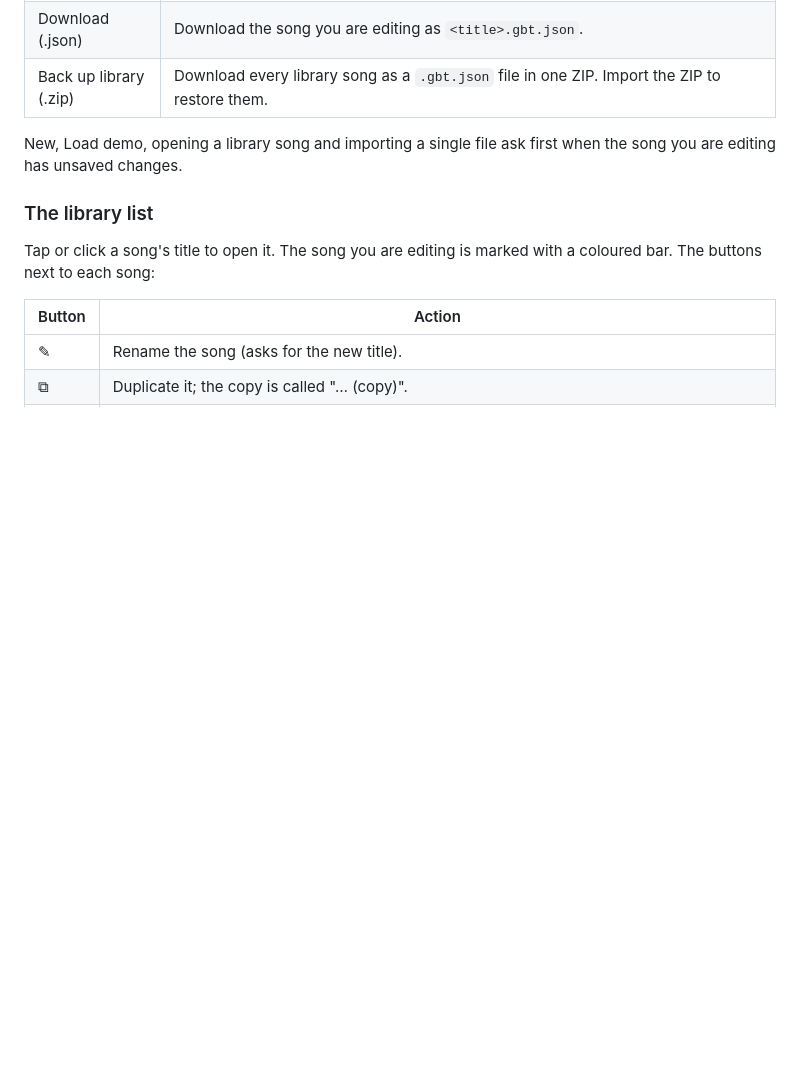
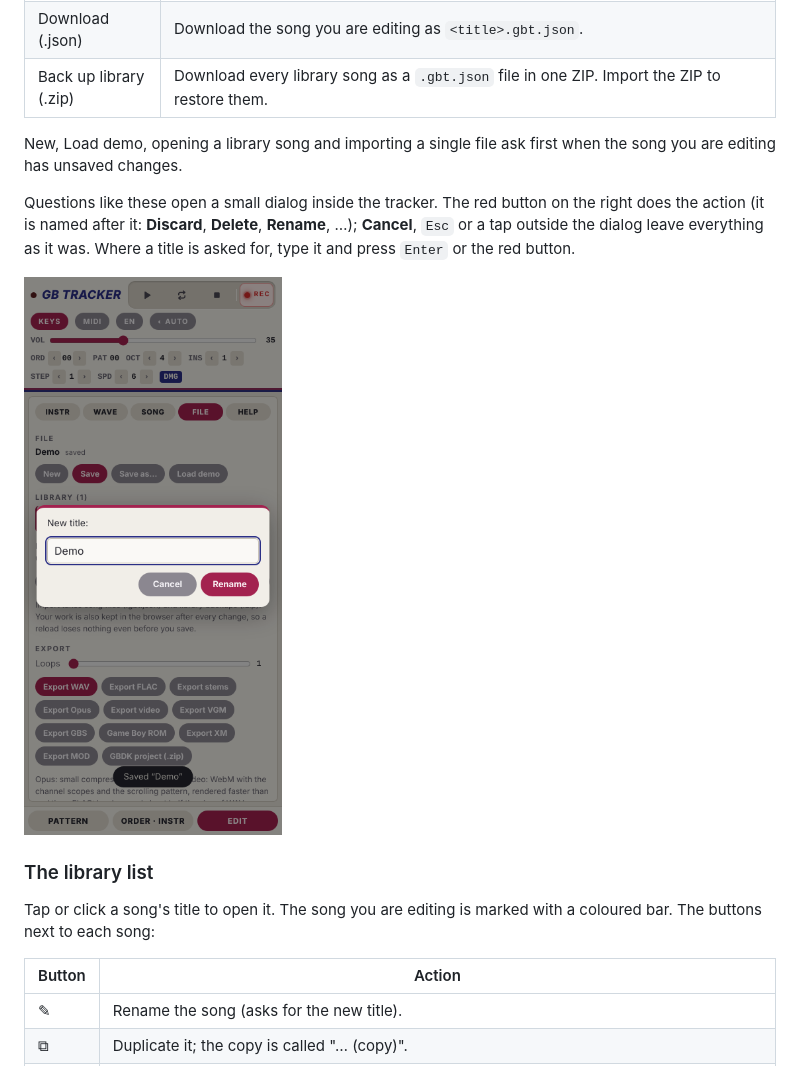
Before and after one commit to wirehack7/Gameboy-Tracker, a Markdown page: docs/MANUAL.md, the part around the change. Rendered like a GitHub page; pictures changed too: docs/images/dialog-phone.png (added); blank space fills up the shorter version.

```diff
--- a/docs/MANUAL.md
+++ b/docs/MANUAL.md
@@ -596,6 +596,12 @@ unsaved changes the FILE tab shows a dot.
 New, Load demo, opening a library song and importing a single file ask first when the song you are editing has
 unsaved changes.
 
+Questions like these open a small dialog inside the tracker. The red button on the right does the action (it is
+named after it: **Discard**, **Delete**, **Rename**, …); **Cancel**, `Esc` or a tap outside the dialog leave
+everything as it was. Where a title is asked for, type it and press `Enter` or the red button.
+
+![The rename dialog on a phone](images/dialog-phone.png)
+
 ### The library list
 
 Tap or click a song's title to open it. The song you are editing is marked with a coloured bar. The buttons
```
Also changed, not shown: 9 other files.
